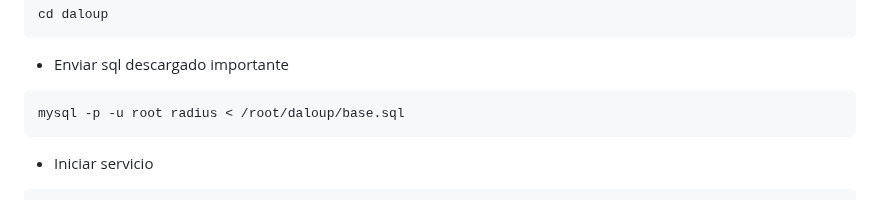
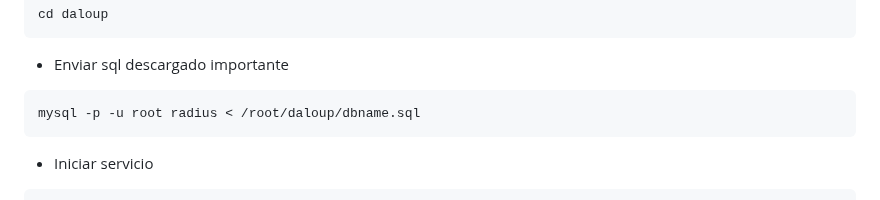
Before and after one commit to wirisp/daloradius-almalinux8, a Markdown page: README.md, the part around the change. Rendered like a GitHub page.

````diff
--- a/README.md
+++ b/README.md
@@ -370,7 +370,7 @@ cd daloup
 ```
 * Enviar sql descargado importante
 ```
-mysql -p -u root radius < /root/daloup/base.sql
+mysql -p -u root radius < /root/daloup/dbname.sql
 ```
 * Iniciar servicio
 ```
````
